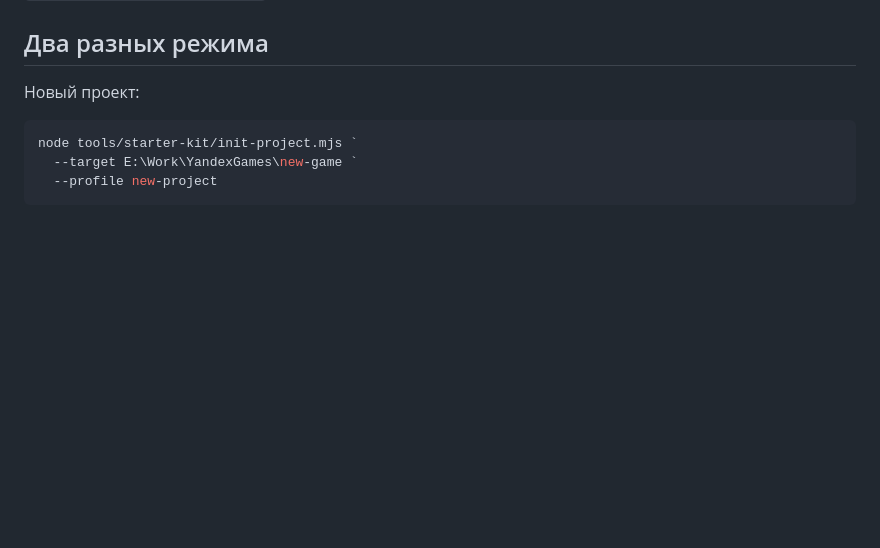
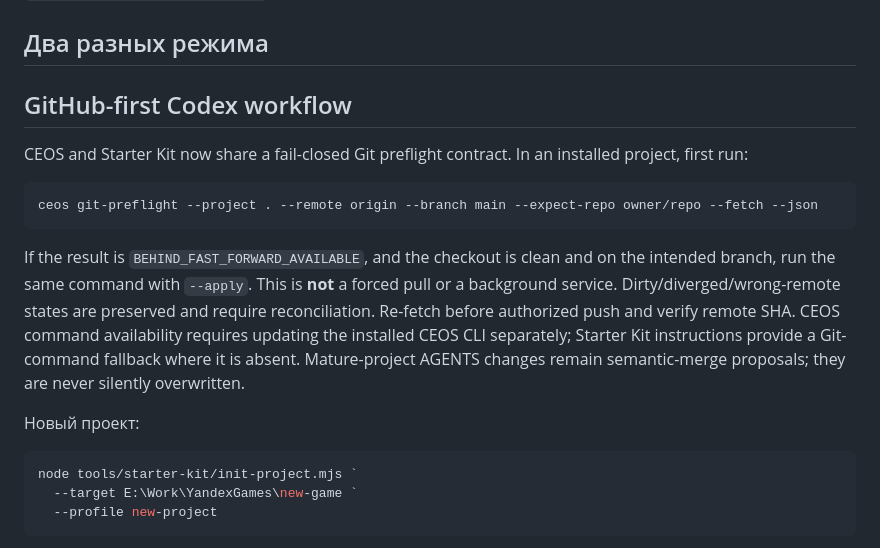
Before and after one commit to m-amirov/starter-kit-yandex-games, a Markdown page: README.md, the part around the change. GitHub-like rendering; blank space fills up the shorter version.

Commit message:
docs(git): add safe GitHub-first preflight to Starter Kit contract

````diff
--- a/README.md
+++ b/README.md
@@ -12,6 +12,17 @@ a release gate, a runtime attestation or a judgment about the prose.
 See `docs/NARRATIVE_GAME_PROFILE.md`.
 
 ## Два разных режима
+
+## GitHub-first Codex workflow
+
+CEOS and Starter Kit now share a fail-closed Git preflight contract. In an installed project, first run:
+
+```powershell
+ceos git-preflight --project . --remote origin --branch main --expect-repo owner/repo --fetch --json
+```
+
+If the result is `BEHIND_FAST_FORWARD_AVAILABLE`, and the checkout is clean and on the intended branch, run the same command with `--apply`. This is **not** a forced pull or a background service. Dirty/diverged/wrong-remote states are preserved and require reconciliation. Re-fetch before authorized push and verify remote SHA. CEOS command availability requires updating the installed CEOS CLI separately; Starter Kit instructions provide a Git-command fallback where it is absent. Mature-project AGENTS changes remain semantic-merge proposals; they are never silently overwritten.
+
 
 Новый проект:
 
````
